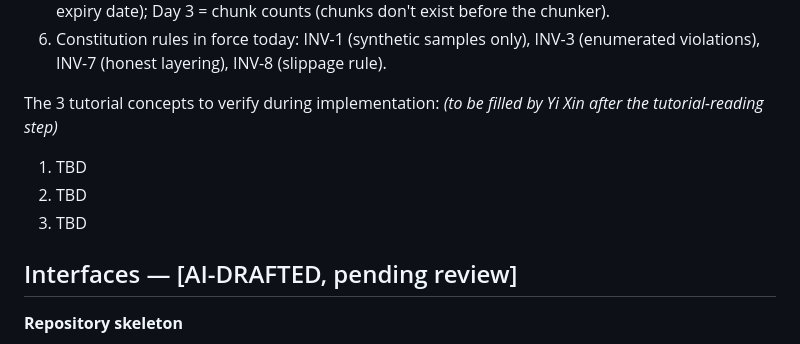
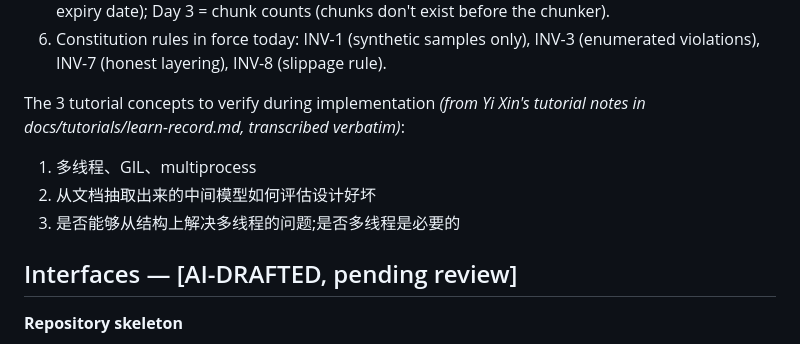
Before and after one commit to Osmond-Xin/LearnArken, a Markdown page: docs/specs/day1.md, the part around the change. Rendered like a GitHub page.

```diff
--- a/docs/specs/day1.md
+++ b/docs/specs/day1.md
@@ -49,12 +49,12 @@ Decisions made today:
 6. Constitution rules in force today: INV-1 (synthetic samples only), INV-3
    (enumerated violations), INV-7 (honest layering), INV-8 (slippage rule).
 
-The 3 tutorial concepts to verify during implementation: *(to be filled by
-Yi Xin after the tutorial-reading step)*
+The 3 tutorial concepts to verify during implementation *(from Yi Xin's
+tutorial notes in docs/tutorials/learn-record.md, transcribed verbatim)*:
 
-1. TBD
-2. TBD
-3. TBD
+1. 多线程、GIL、multiprocess
+2. 从文档抽取出来的中间模型如何评估设计好坏
+3. 是否能够从结构上解决多线程的问题;是否多线程是必要的
 
 ## Interfaces — [AI-DRAFTED, pending review]
 
```
Also changed, not shown: docs/journal/day1.md (added, +23 -0 lines), docs/tutorials/learn-record.md (+11 -0 lines).
